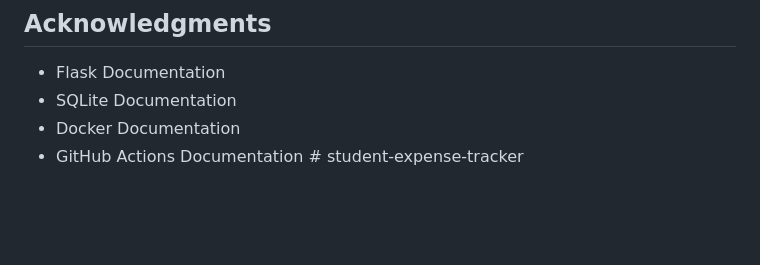
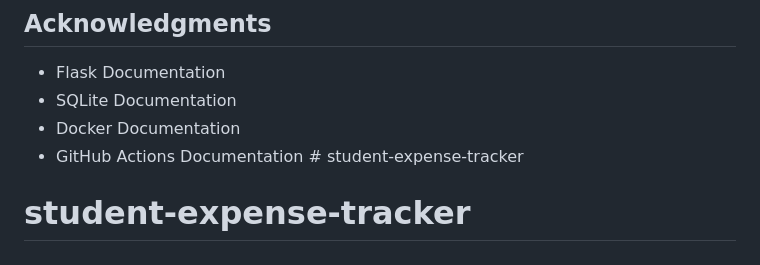
Before and after one commit to Di-e-fied/student-expense-tracker, a Markdown page: README.md, the part around the change. Drawn GitHub-style; blank space fills up the shorter version.

```diff
--- a/README.md
+++ b/README.md
@@ -203,3 +203,4 @@ Sujal GP
 - SQLite Documentation
 - Docker Documentation
 - GitHub Actions Documentation # student-expense-tracker
+# student-expense-tracker
```
